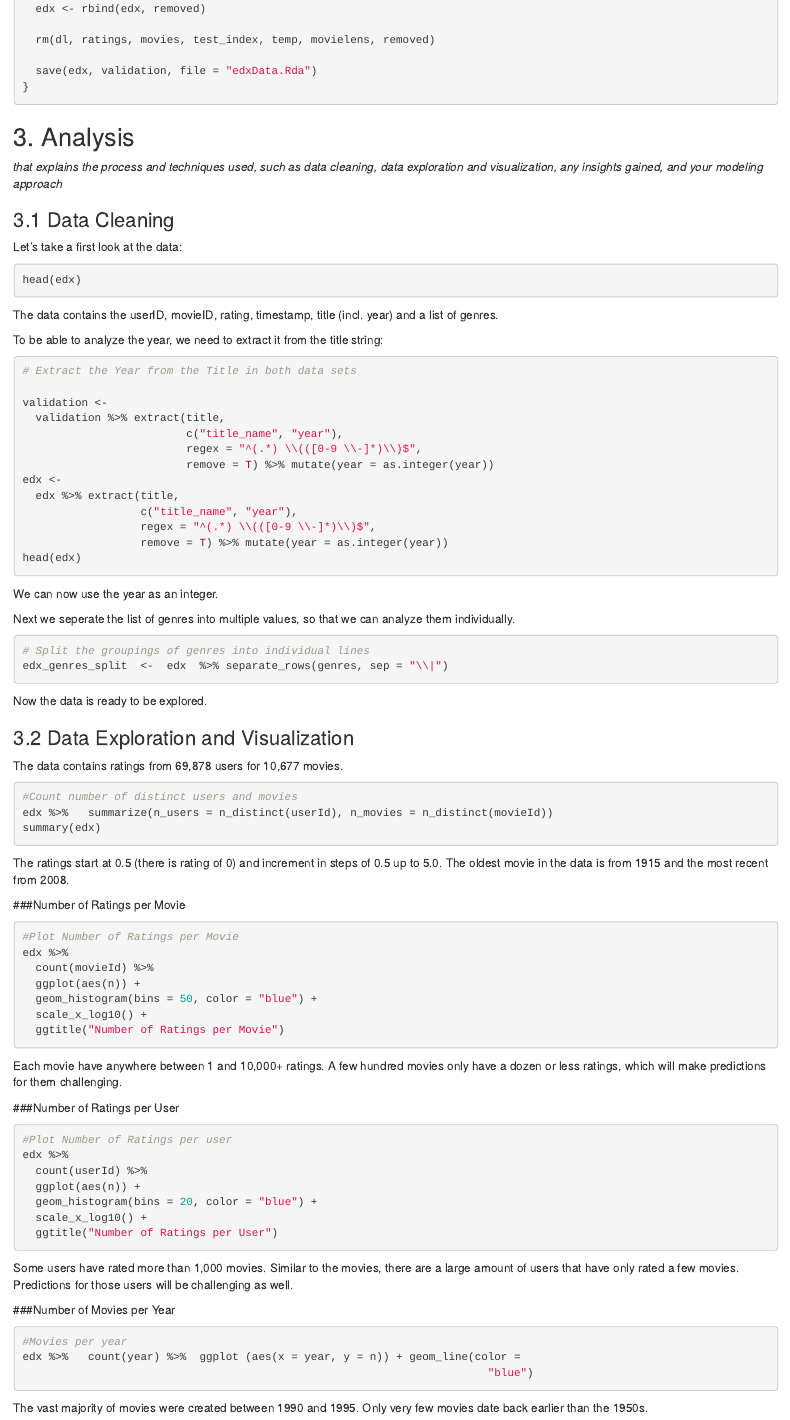
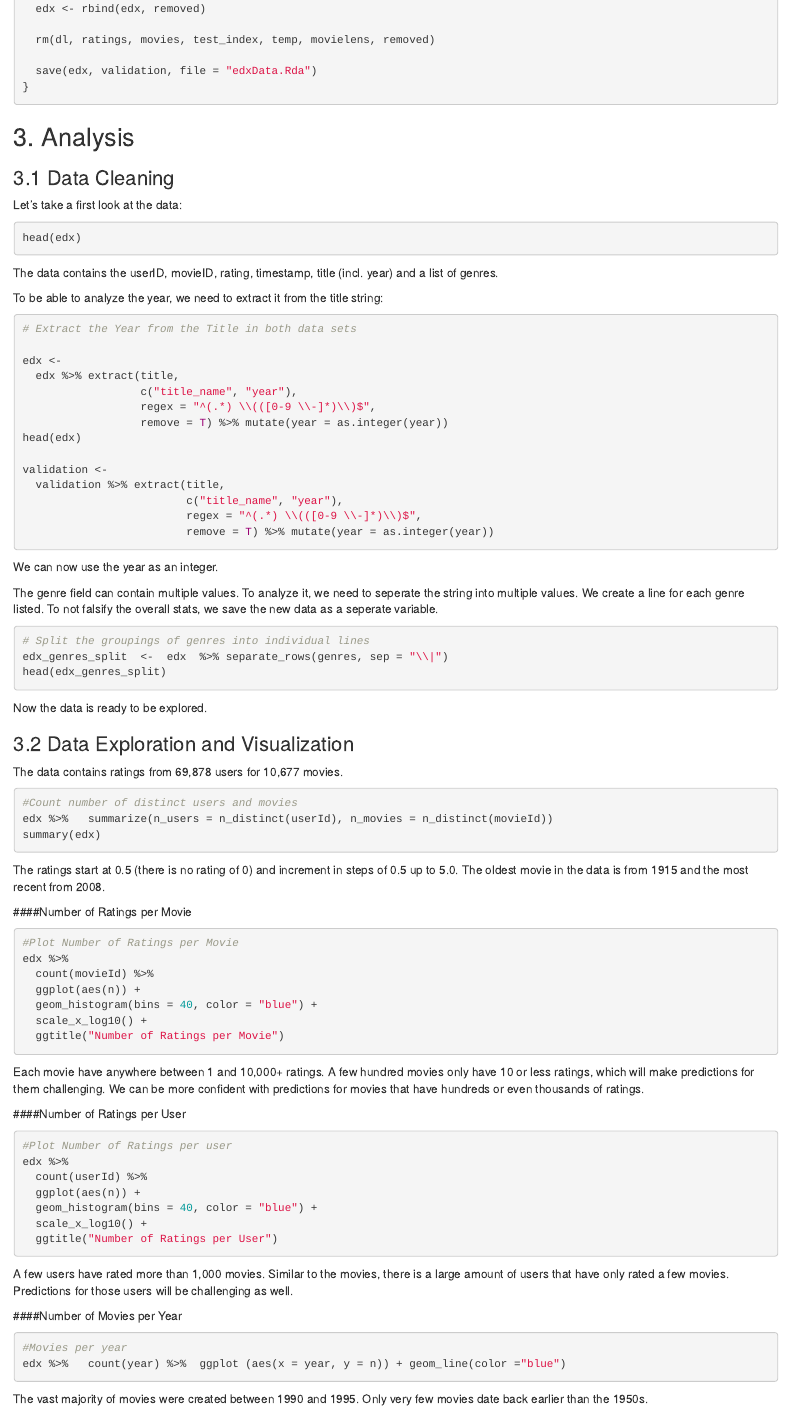
Before and after one commit to prangberg/harvard-data-science, an R Markdown document (MovieLens.Rmd): the page in a window 1100 px wide, from 1920 px down. Rendered offline with R 4.5, knitr and Pandoc, with nearby package versions; the code chunks are not run, so their results and figures are left out.

Commit message:
Finalize Chapters 1-2

````diff
--- a/MovieLens.Rmd
+++ b/MovieLens.Rmd
@@ -117,8 +117,6 @@ if (file.exists("edxData.Rda")) {
 
 ## 3. Analysis
 
-*that explains the process and techniques used, such as data cleaning, data exploration and visualization, any insights gained, and your modeling approach*
-
 ### 3.1 Data Cleaning
 
 Let's take a first look at the data:
@@ -133,25 +131,28 @@ To be able to analyze the year, we need to extract it from the title string:
 ```{r Data Enhancement, echo=TRUE, message=FALSE, warning=FALSE}
 # Extract the Year from the Title in both data sets
 
-validation <-
-  validation %>% extract(title,
-                         c("title_name", "year"),
-                         regex = "^(.*) \\(([0-9 \\-]*)\\)$",
-                         remove = T) %>% mutate(year = as.integer(year))
 edx <-
   edx %>% extract(title,
                   c("title_name", "year"),
                   regex = "^(.*) \\(([0-9 \\-]*)\\)$",
                   remove = T) %>% mutate(year = as.integer(year))
 head(edx)
+
+validation <-
+  validation %>% extract(title,
+                         c("title_name", "year"),
+                         regex = "^(.*) \\(([0-9 \\-]*)\\)$",
+                         remove = T) %>% mutate(year = as.integer(year))
+
 ```
 We can now use the year as an integer.
 
-Next we seperate the list of genres into multiple values, so that we can analyze them individually.
+The genre field can contain multiple values. To analyze it, we need to seperate the string into multiple values. We create a line for each genre listed. To not falsify the overall stats, we save the new data as a seperate variable.
 
 ```{r}
 # Split the groupings of genres into individual lines
 edx_genres_split  <-  edx  %>% separate_rows(genres, sep = "\\|")
+head(edx_genres_split)
 ```
 Now the data is ready to be explored.
 
@@ -166,36 +167,36 @@ edx %>%   summarize(n_users = n_distinct(userId), n_movies = n_distinct(movieId)
 summary(edx)
 ```
 
-The ratings start at 0.5 (there is rating of 0) and increment in steps of 0.5 up to 5.0.
+The ratings start at 0.5 (there is no rating of 0) and increment in steps of 0.5 up to 5.0.
 The oldest movie in the data is from 1915 and the most recent from 2008.
 
-###Number of Ratings per Movie
+####Number of Ratings per Movie
 ```{r number of ratings oer movie}
 #Plot Number of Ratings per Movie
 edx %>%
   count(movieId) %>%
   ggplot(aes(n)) +
-  geom_histogram(bins = 50, color = "blue") +
+  geom_histogram(bins = 40, color = "blue") +
   scale_x_log10() +
   ggtitle("Number of Ratings per Movie")
 ```
 
-Each movie have anywhere between 1 and 10,000+ ratings. A few hundred movies only have a dozen or less ratings, which will make predictions for them challenging.
+Each movie have anywhere between 1 and 10,000+ ratings. A few hundred movies only have 10 or less ratings, which will make predictions for them challenging. We can be more confident with predictions for movies that have hundreds or even thousands of ratings.
 
 
-###Number of Ratings per User
+####Number of Ratings per User
 ```{r number ratings per user}
 #Plot Number of Ratings per user
 edx %>%
   count(userId) %>%
   ggplot(aes(n)) +
-  geom_histogram(bins = 20, color = "blue") +
+  geom_histogram(bins = 40, color = "blue") +
   scale_x_log10() +
   ggtitle("Number of Ratings per User")
 ```
 
-Some users have rated more than 1,000 movies. Similar to the movies, there are a large amount of users that have only rated a few movies. Predictions for those users will be challenging as well.
+A few users have rated more than 1,000 movies. Similar to the movies, there is a large amount of users that have only rated a few movies. Predictions for those users will be challenging as well.
 
-###Number of Movies per Year
+####Number of Movies per Year
 ```{r Movies per year}
 #Movies per year
````
Also changed, not shown: MovieLens.Rmd (13 more changed lines).
